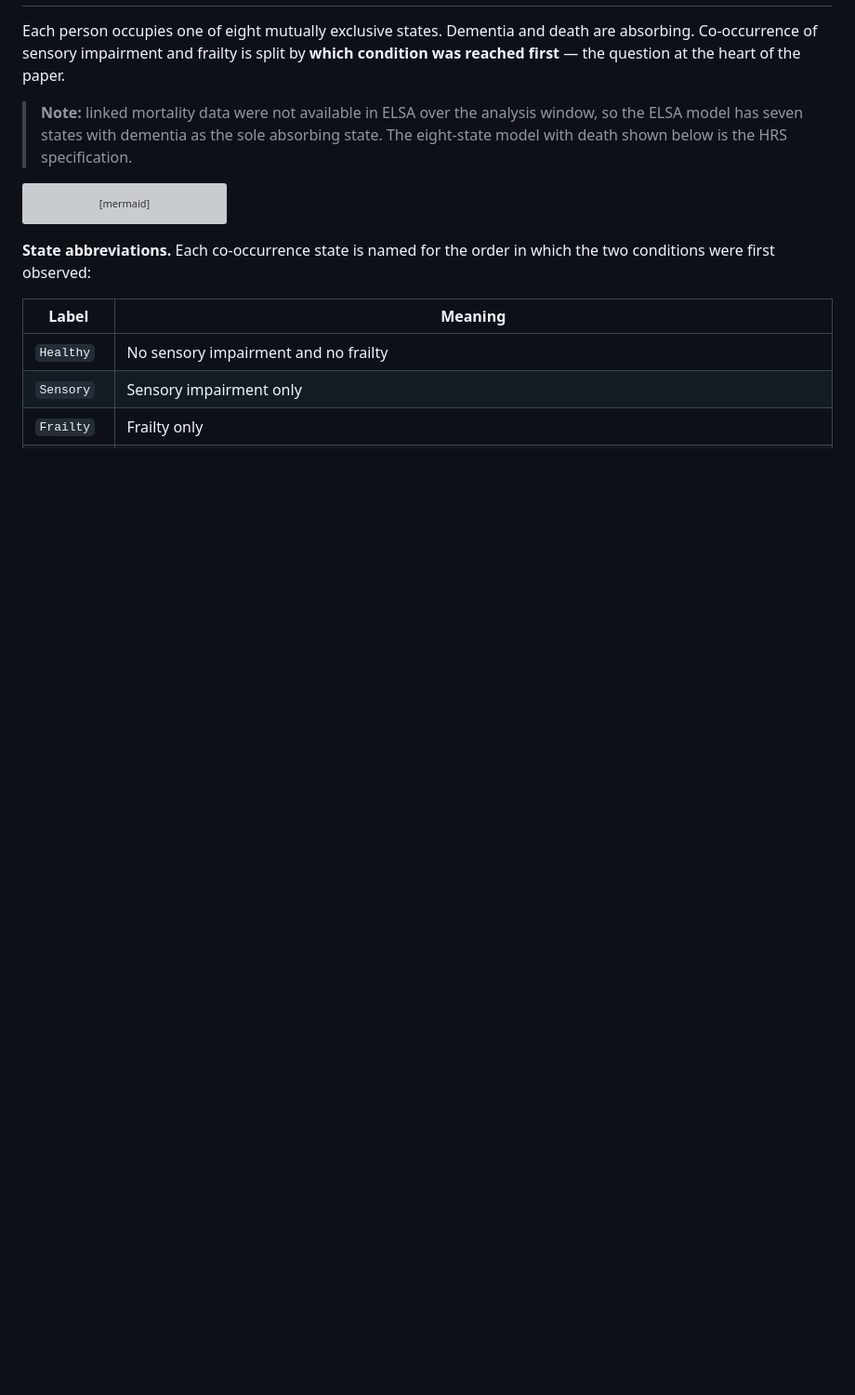
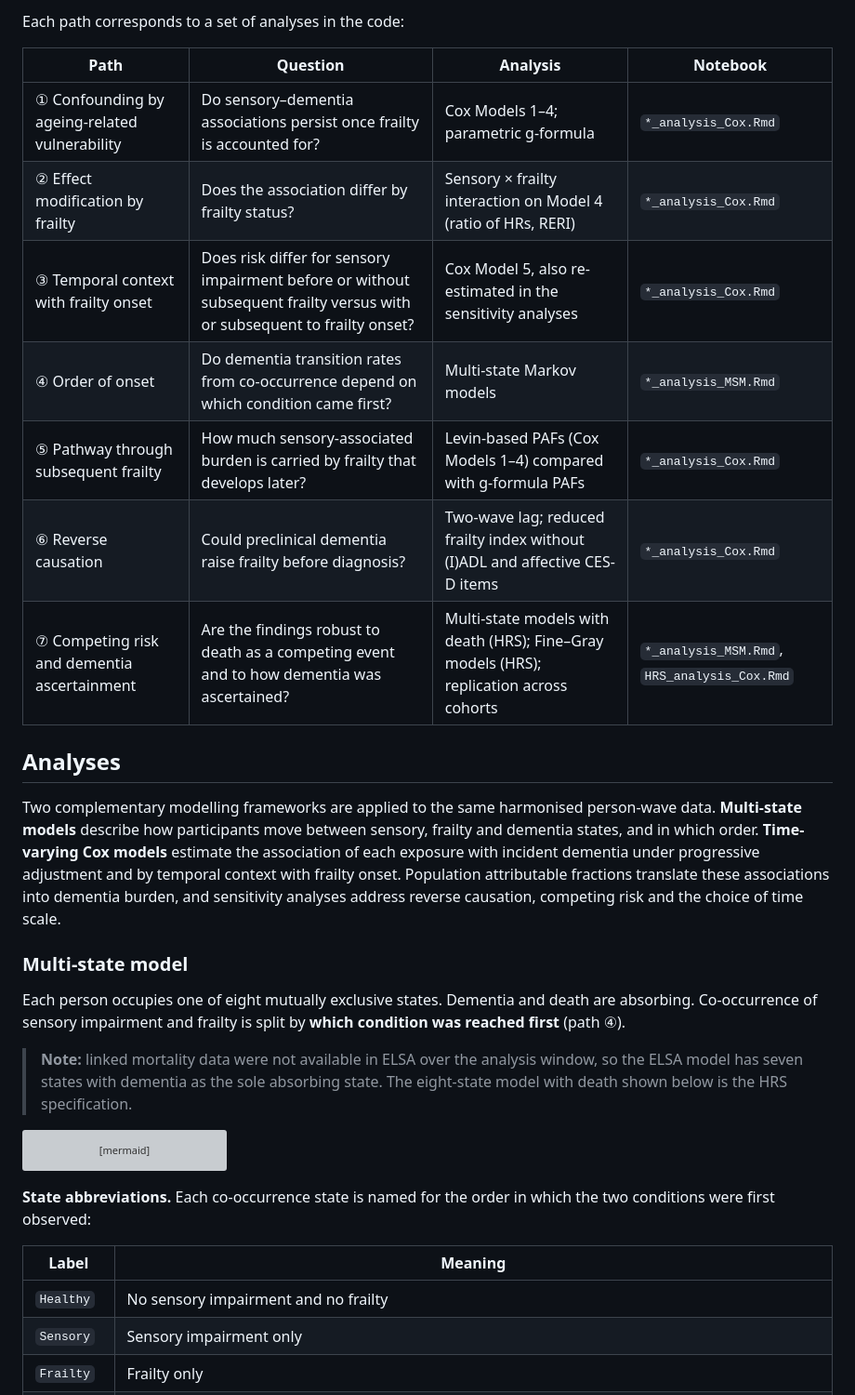
Before and after one commit to SyronZhou/SZ_et_al_Nature_Aging_2026, a Markdown page: README.md, the part around one of its changes. Shown at 93% size. Rendered like a GitHub page; blank space fills up the shorter version; grey boxes are pictures that could not be loaded.

```diff
--- a/README.md
+++ b/README.md
@@ -38,7 +68,31 @@ that findings can be compared across studies.
+Each path corresponds to a set of analyses in the code:
+
+| Path | Question | Analysis | Notebook |
+|------|----------|----------|----------|
+| ① Confounding by ageing-related vulnerability | Do sensory–dementia associations persist once frailty is accounted for? | Cox Models 1–4; parametric g-formula | `*_analysis_Cox.Rmd` |
+| ② Effect modification by frailty | Does the association differ by frailty status? | Sensory × frailty interaction on Model 4 (ratio of HRs, RERI) | `*_analysis_Cox.Rmd` |
+| ③ Temporal context with frailty onset | Does risk differ for sensory impairment before or without subsequent frailty versus with or subsequent to frailty onset? | Cox Model 5, also re-estimated in the sensitivity analyses | `*_analysis_Cox.Rmd` |
+| ④ Order of onset | Do dementia transition rates from co-occurrence depend on which condition came first? | Multi-state Markov models | `*_analysis_MSM.Rmd` |
+| ⑤ Pathway through subsequent frailty | How much sensory-associated burden is carried by frailty that develops later? | Levin-based PAFs (Cox Models 1–4) compared with g-formula PAFs | `*_analysis_Cox.Rmd` |
+| ⑥ Reverse causation | Could preclinical dementia raise frailty before diagnosis? | Two-wave lag; reduced frailty index without (I)ADL and affective CES-D items | `*_analysis_Cox.Rmd` |
+| ⑦ Competing risk and dementia ascertainment | Are the findings robust to death as a competing event and to how dementia was ascertained? | Multi-state models with death (HRS); Fine–Gray models (HRS); replication across cohorts | `*_analysis_MSM.Rmd`, `HRS_analysis_Cox.Rmd` |
+
+## Analyses
+
+Two complementary modelling frameworks are applied to the same harmonised
+person-wave data. **Multi-state models** describe how participants move between
+sensory, frailty and dementia states, and in which order. **Time-varying Cox
+models** estimate the association of each exposure with incident dementia under
+progressive adjustment and by temporal context with frailty onset. Population
+attributable fractions translate these associations into dementia burden, and
+sensitivity analyses address reverse causation, competing risk and the choice
+of time scale.
+
+### Multi-state model
 
 Each person occupies one of eight mutually exclusive states. Dementia and death
 are absorbing. Co-occurrence of sensory impairment and frailty is split by
-**which condition was reached first** — the question at the heart of the paper.
+**which condition was reached first** (path ④).
 
 > **Note:** linked mortality data were not available in ELSA over the analysis
 > window, so the ELSA model has seven states with dementia as the sole absorbing state. The
```
Also changed, not shown: other parts of README.md (+62 -16 lines), docs/sensory_frailty_dementia_framework.png (added), 1 other file.
